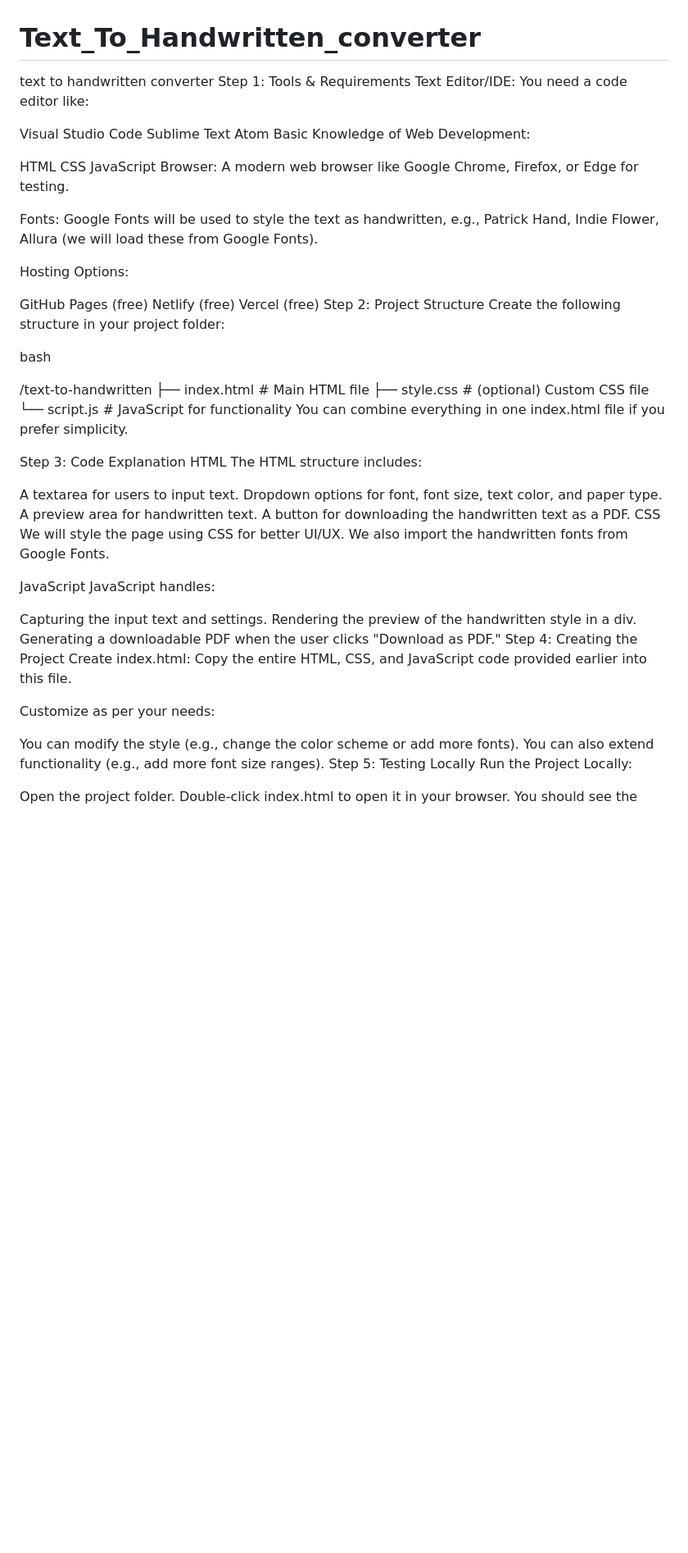
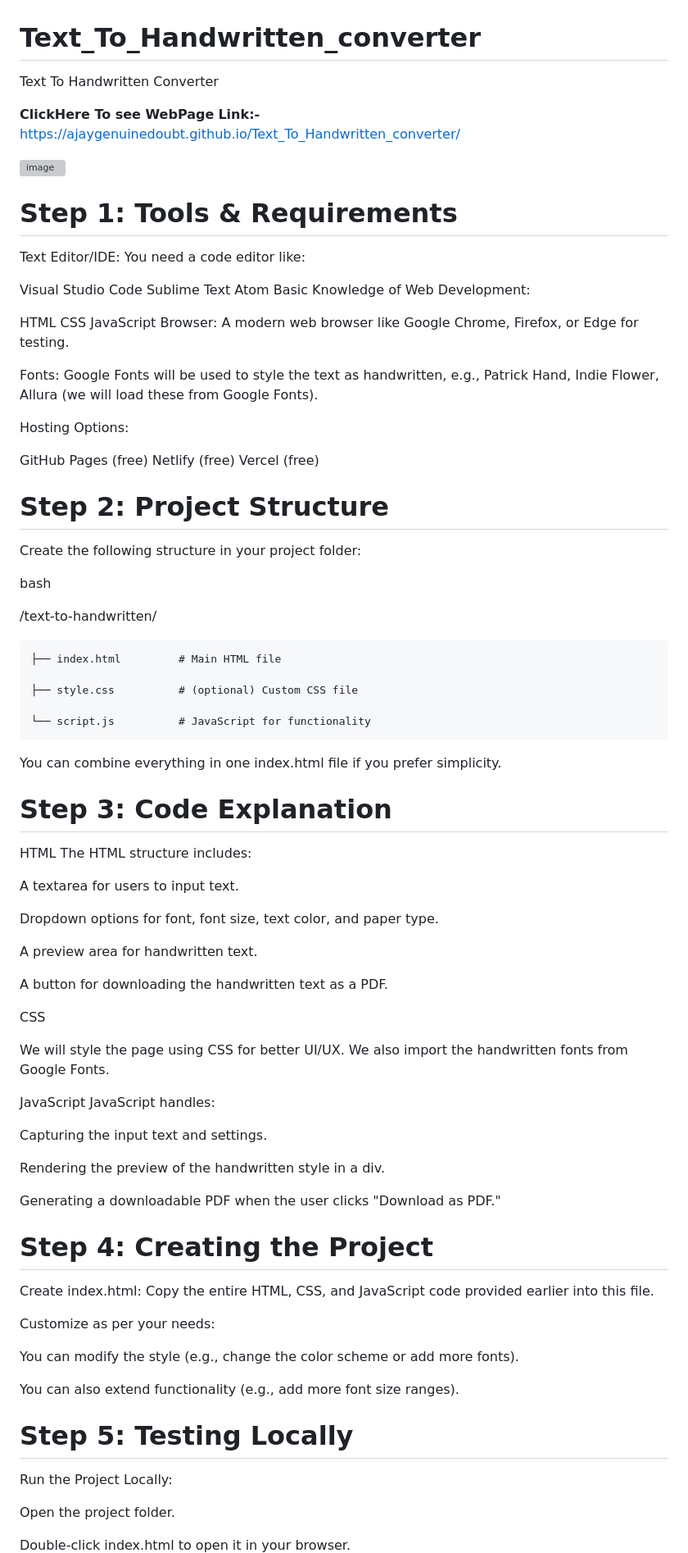
Before and after one commit to Ajaygenuinedoubt/Text_To_Handwritten_converter, a Markdown page: README.md, the part around the change printed below. Shown: that part at 82% size. GitHub-like rendering; blank space fills up the shorter version; grey boxes are pictures that could not be loaded.

```diff
--- a/README.md
+++ b/README.md
@@ -1,6 +1,15 @@
 # Text_To_Handwritten_converter
-text to handwritten converter
-Step 1: Tools & Requirements
+Text To Handwritten Converter
+
+**ClickHere To see WebPage**
+**Link:-** https://ajaygenuinedoubt.github.io/Text_To_Handwritten_converter/
+
+![image](https://github.com/user-attachments/assets/31e47074-e001-423f-9868-8f9d2fe0f344)
+
+
+
+# Step 1: Tools & Requirements
+
 Text Editor/IDE: You need a code editor like:
 
 Visual Studio Code
@@ -20,45 +29,61 @@ Hosting Options:
 GitHub Pages (free)
 Netlify (free)
 Vercel (free)
-Step 2: Project Structure
+# Step 2: Project Structure
 Create the following structure in your project folder:
 
 bash
 
 
-/text-to-handwritten
+/text-to-handwritten/
+
     ├── index.html         # Main HTML file
+
     ├── style.css          # (optional) Custom CSS file
+
     └── script.js          # JavaScript for functionality
+
 You can combine everything in one index.html file if you prefer simplicity.
 
-Step 3: Code Explanation
+# Step 3: Code Explanation
 HTML
 The HTML structure includes:
 
 A textarea for users to input text.
+
 Dropdown options for font, font size, text color, and paper type.
+
 A preview area for handwritten text.
+
 A button for downloading the handwritten text as a PDF.
+
 CSS
+
 We will style the page using CSS for better UI/UX. We also import the handwritten fonts from Google Fonts.
 
 JavaScript
 JavaScript handles:
 
 Capturing the input text and settings.
+
 Rendering the preview of the handwritten style in a div.
+
 Generating a downloadable PDF when the user clicks "Download as PDF."
-Step 4: Creating the Project
+
+# Step 4: Creating the Project
 Create index.html: Copy the entire HTML, CSS, and JavaScript code provided earlier into this file.
 
 Customize as per your needs:
 
 You can modify the style (e.g., change the color scheme or add more fonts).
+
 You can also extend functionality (e.g., add more font size ranges).
-Step 5: Testing Locally
+
+# Step 5: Testing Locally
 Run the Project Locally:
 
 Open the project folder.
+
 Double-click index.html to open it in your browser.
+
 You should see the interface to input text, select the font, and preview the handwritten style.
```
Also changed, not shown: other parts of README.md (+27 -5 lines).
